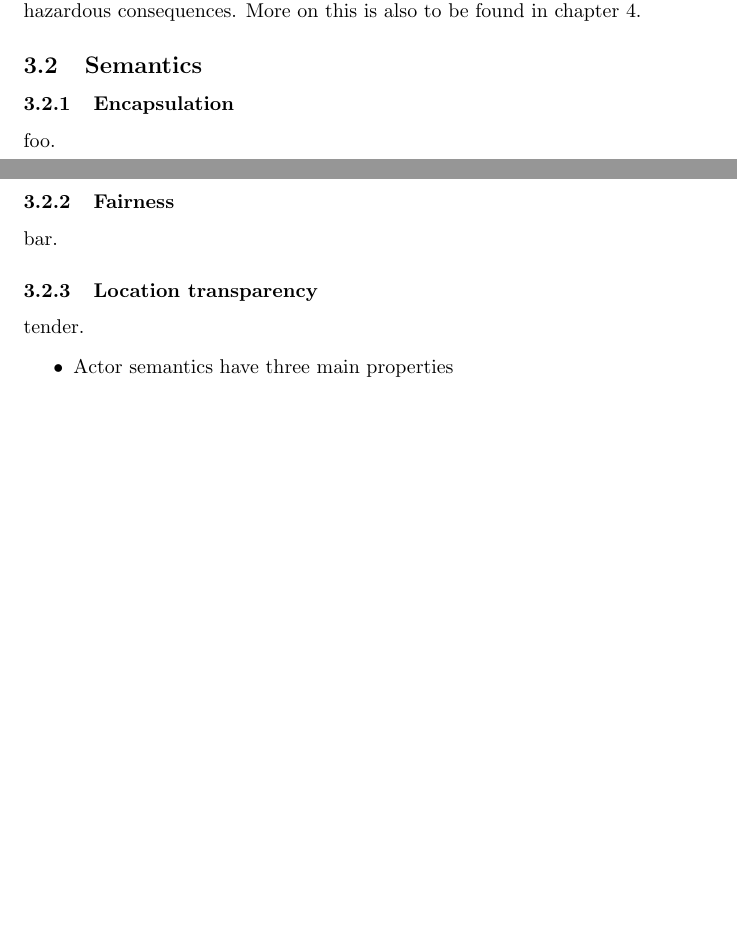
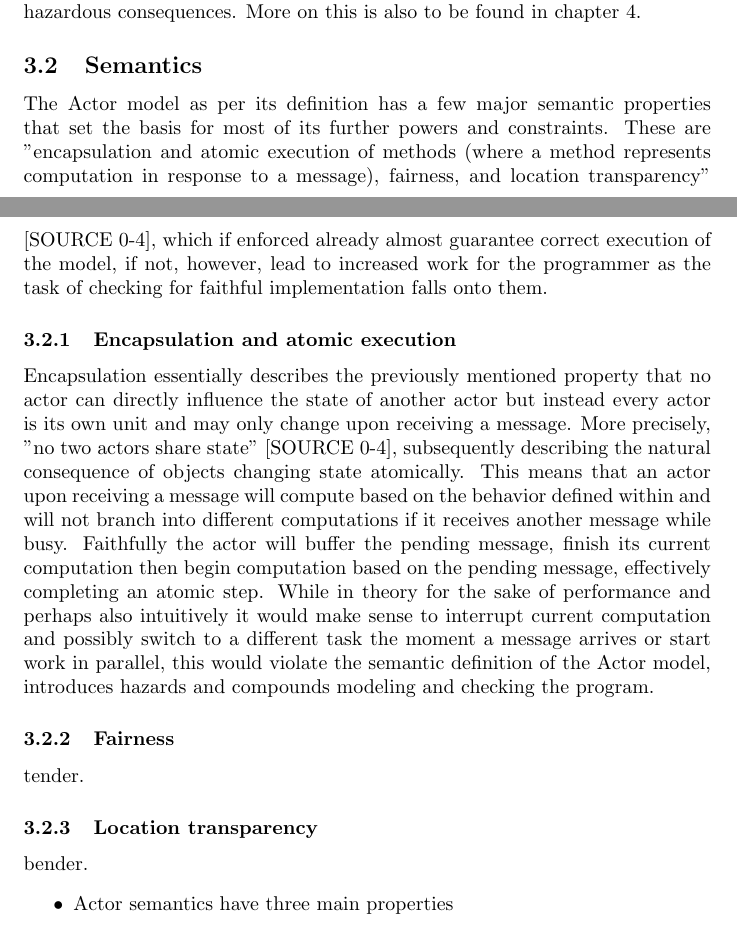
Before and after one commit to HavocInferno/seminar_s17, a LaTeX paper (LatexTemplate/seminarpaper.tex): two parts of pages 3 and 4 of 5 before the commit and two parts of pages 3 and 4 of 6 after it, joined at a grey line, cut so that both start at the same text, the shorter picture padded with empty space. Compiled offline with pdfLaTeX.

Commit message:
encaps v1

```diff
--- a/LatexTemplate/seminarpaper.tex
+++ b/LatexTemplate/seminarpaper.tex
@@ -53,12 +53,14 @@ Furthermore, an actor by definition when receiving a message may proceed with an
 The third item leads to another fundamental restriction of the Actor model, which is that an actor can only influence its own local state [SOURCE]. It is not allowed to directly change the state of other actors in any way, such changes have to be requested through messages. This as well presents a common pitfall where a faithful implementation tends to prove inefficient and is willingly omitted in favor of better performance. This, however, also brings potentially hazardous consequences. More on this is also to be found in chapter 4.
 
 \subsection{Semantics}
-\subsubsection{Encapsulation}
-foo.
+The Actor model as per its definition has a few major semantic properties that set the basis for most of its further powers and constraints. These are "encapsulation and atomic execution of methods (where a method represents computation in response to a message), fairness, and location transparency" [SOURCE 0-4], which if enforced already almost guarantee correct execution of the model, if not, however, lead to increased work for the programmer as the task of checking for faithful implementation falls onto them.
+\subsubsection{Encapsulation and atomic execution}
+Encapsulation essentially describes the previously mentioned property that no actor can directly influence the state of another actor but instead every actor is its own unit and may only change upon receiving a message. More precisely, "no two actors share state" [SOURCE 0-4], subsequently describing the natural consequence of objects changing state atomically. This means that an actor upon receiving a message will compute based on the behavior defined within and will not branch into different computations if it receives another message while busy. Faithfully the actor will buffer the pending message, finish its current computation then begin computation based on the pending message, effectively completing an atomic step.
+While in theory for the sake of performance and perhaps also intuitively it would make sense to interrupt current computation and possibly switch to a different task the moment a message arrives or start work in parallel, this would violate the semantic definition of the Actor model, introduces hazards and compounds modeling and checking the program.
 \subsubsection{Fairness}
-bar.
+tender.
 \subsubsection{Location transparency}
-tender.
+bender.
 \begin{itemize}
 \item Actor semantics have three main properties
 	\begin{itemize}
```
Also changed, not shown: LatexTemplate/seminarpaper.pdf.
